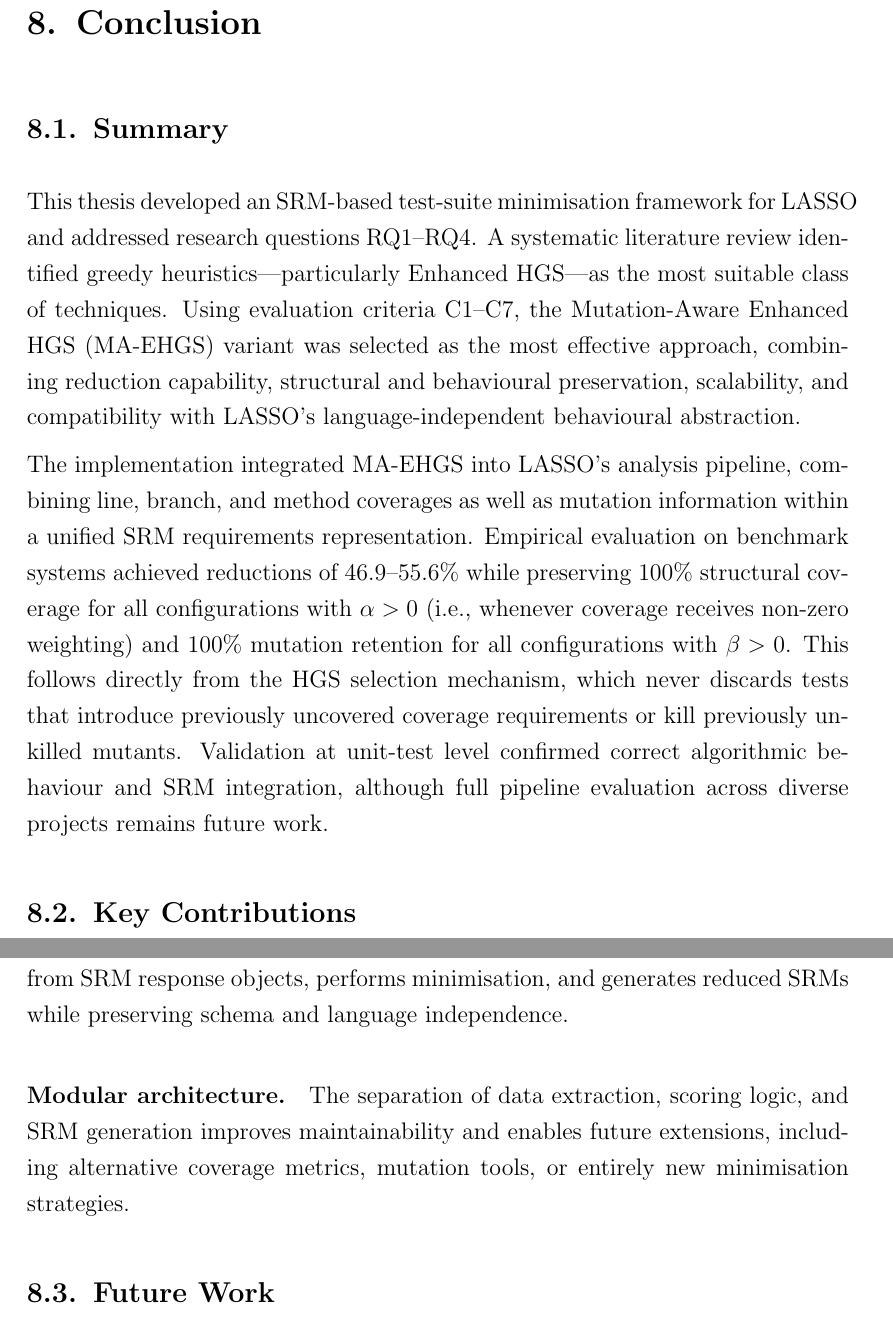
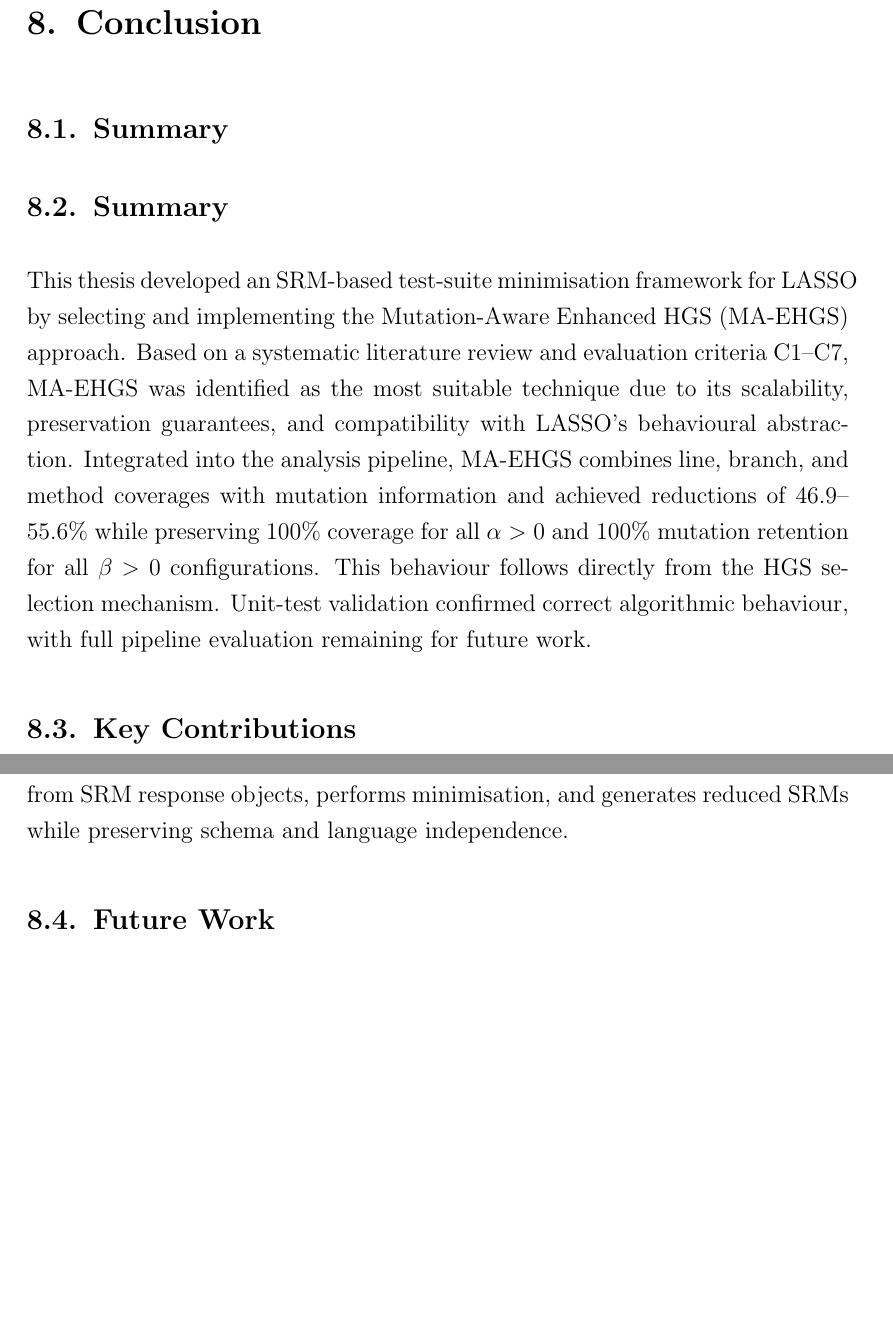
Before and after one commit to BlackSamuron0305/Bachelor-Thesis-Test-Suite-Minimisation-in-LASSO-using-SRMs, a LaTeX thesis (paper.tex, which reads sections/conclusion.tex): two parts of pages 48 and 49 of 64 before the commit and two parts of pages 48 and 49 of 63 after it, joined at a grey line, cut so that both start at the same text, the shorter picture padded with empty space. Compiled offline with pdfLaTeX.

Commit message:
Refine conclusion and update Makefile cleanup targets
Rewrote the summary in sections/conclusion.tex for clarity and conciseness, emphasizing the selection and integration of MA-EHGS in LASSO and its empirical results. Removed redundant details and modular architecture paragraph. Updated Makefile 'clean' target to remove additional auxiliary files (*.nlo, *.bbl-SAVE-ERROR). Deleted obsolete paper.bbl-SAVE-ERROR file.

```diff
--- a/sections/conclusion.tex
+++ b/sections/conclusion.tex
@@ -2,9 +2,10 @@
 
 \section{Summary}
 
-This thesis developed an SRM-based test-suite minimisation framework for LASSO and addressed research questions RQ1--RQ4. A systematic literature review identified greedy heuristics---particularly Enhanced HGS---as the most suitable class of techniques. Using evaluation criteria C1--C7, the Mutation-Aware Enhanced HGS (MA-EHGS) variant was selected as the most effective approach, combining reduction capability, structural and behavioural preservation, scalability, and compatibility with LASSO's language-independent behavioural abstraction.
+\section{Summary}
 
-The implementation integrated MA-EHGS into LASSO's analysis pipeline, combining line, branch, and method coverages as well as mutation information within a unified SRM requirements representation. Empirical evaluation on benchmark systems achieved reductions of 46.9--55.6\% while preserving 100\% structural coverage for all configurations with $\alpha>0$ (i.e., whenever coverage receives non-zero weighting) and 100\% mutation retention for all configurations with $\beta>0$. This follows directly from the HGS selection mechanism, which never discards tests that introduce previously uncovered coverage requirements or kill previously unkilled mutants. Validation at unit-test level confirmed correct algorithmic behaviour and SRM integration, although full pipeline evaluation across diverse projects remains future work.
+This thesis developed an SRM-based test-suite minimisation framework for LASSO by selecting and implementing the Mutation-Aware Enhanced HGS (MA-EHGS) approach. Based on a systematic literature review and evaluation criteria C1--C7, MA-EHGS was identified as the most suitable technique due to its scalability, preservation guarantees, and compatibility with LASSO's behavioural abstraction. Integrated into the analysis pipeline, MA-EHGS combines line, branch, and method coverages with mutation information and achieved reductions of 46.9--55.6\% while preserving 100\% coverage for all $\alpha>0$ and 100\% mutation retention for all $\beta>0$ configurations. This behaviour follows directly from the HGS selection mechanism. Unit-test validation confirmed correct algorithmic behaviour, with full pipeline evaluation remaining for future work.
+
 
 \section{Key Contributions}
 
@@ -20,9 +21,6 @@ This enables configurable balancing between structural adequacy and behavioural
 \paragraph{Practical integration into LASSO.}
 The framework extracts metric data from SRM response objects, performs minimisation, and generates reduced SRMs while preserving schema and language independence.
 
-\paragraph{Modular architecture.}
-The separation of data extraction, scoring logic, and SRM generation improves maintainability and enables future extensions, including alternative coverage metrics, mutation tools, or entirely new minimisation strategies.
-
 \section{Future Work}
 
 Future improvements (detailed in Section~\ref{sec:discussion:future}) include extending the approach beyond Java, enabling multisystem minimisation for cross-project SRMs, conducting full integration testing in LASSO's Arena pipeline, benchmarking $\alpha$--$\beta$ configurations, supporting weak mutation detection, and exploring LLM-assisted test generation to close coverage or mutation gaps.
```
Also changed, not shown: Makefile, paper.pdf, 1 other file.
